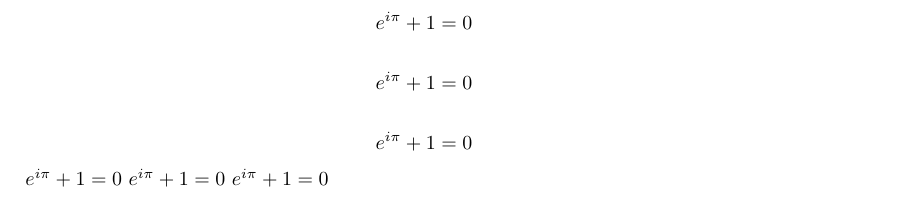
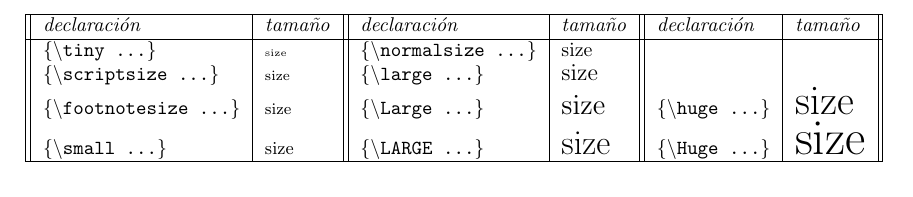
Before and after one commit to Bondzio/curso-latex, a LaTeX document (mientras.tex): part of the page, cut at the place of the change. Compiled offline with pdfLaTeX; a LaTeX package or settings file that is missing is left out.

Commit message:
Preparing first class

```diff
--- a/mientras.tex
+++ b/mientras.tex
@@ -14,7 +14,7 @@
 \usepackage{tabularx}
 
 % \geometry{verbose,tmargin=3cm,bmargin=3cm,lmargin=3cm,rmargin=10cm}
-\newcolumntype{Y}{>{\centering\arraybackslash}X}
+% \newcolumntype{Y}{>{\centering\arraybackslash}X}
 
 \newenvironment{exampletwoup}
   {\VerbatimEnvironment
@@ -33,20 +33,15 @@
 
 \begin{document}
 
-% \begin{tabular}{||c|c||} \hline
-%   \textbf{\emph{fórmula inline}} & \textbf{\emph{fórmula displayed}} \\ \hline
-%   \texttt{\$} \emph{fórmula} \texttt{\$} & \texttt{\$\$} \emph{fórmula} \texttt{\$\$} \\
-%   \texttt{\textbackslash(} \emph{fórmula} \texttt{\textbackslash)} & \texttt{\textbackslash[} \emph{fórmula} \texttt{\textbackslash]} \\
-%   \texttt{\textbackslash begin\{math\}} \emph{fórmula} \texttt{\textbackslash end\{math\}} & \texttt{\textbackslash begin\{displaymath\}} \emph{fórmula} \texttt{\textbackslash end\{displaymath\}} \\ \hline
-% \end{tabular}
+\begin{tabular}{||l|l||l|l||l|l||} \hline
+  \emph{declaración} & \emph{tamaño} & \emph{declaración} & \emph{tamaño} & \emph{declaración} & \emph{tamaño} \\ \hline
+  \texttt{\{\textbackslash tiny ...\}} & \tiny size & \texttt{\{\textbackslash normalsize ...\}} & \normalsize size & & \\
+  \texttt{\{\textbackslash scriptsize ...\}} & \scriptsize size & \texttt{\{\textbackslash large ...\}} & \large size & & \\
+  \texttt{\{\textbackslash footnotesize ...\}} & \footnotesize size & \texttt{\{\textbackslash Large ...\}} & \Large size & \texttt{\{\textbackslash huge ...\}} & \huge size\\
+  \texttt{\{\textbackslash small ...\}} & \small size & \texttt{\{\textbackslash LARGE ...\}} & \LARGE size & \texttt{\{\textbackslash Huge ...\}} & \Huge size \\ \hline
+\end{tabular}
 
-\begin{displaymath} e^{i\pi} +1 = 0 \end{displaymath}
 
-$$ e^{i\pi} + 1 = 0 $$
-
-\[e^{i\pi} + 1 = 0\]
-
-$e^{i\pi} + 1 = 0$ \(e^{i\pi} + 1 = 0\) \begin{math} e^{i\pi} + 1 = 0 \end{math}
 % Test
 % \begin{table}
 %   \centering
```
